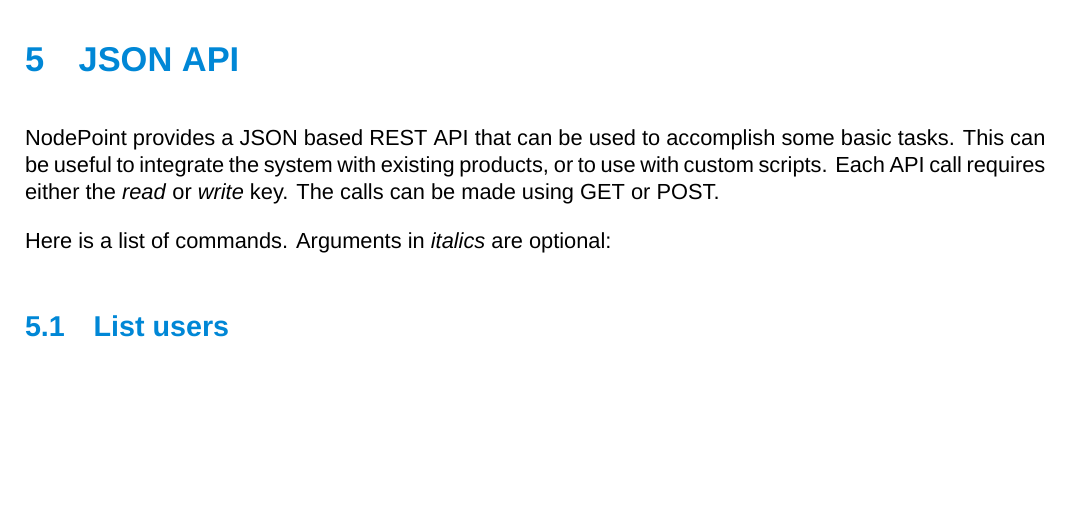
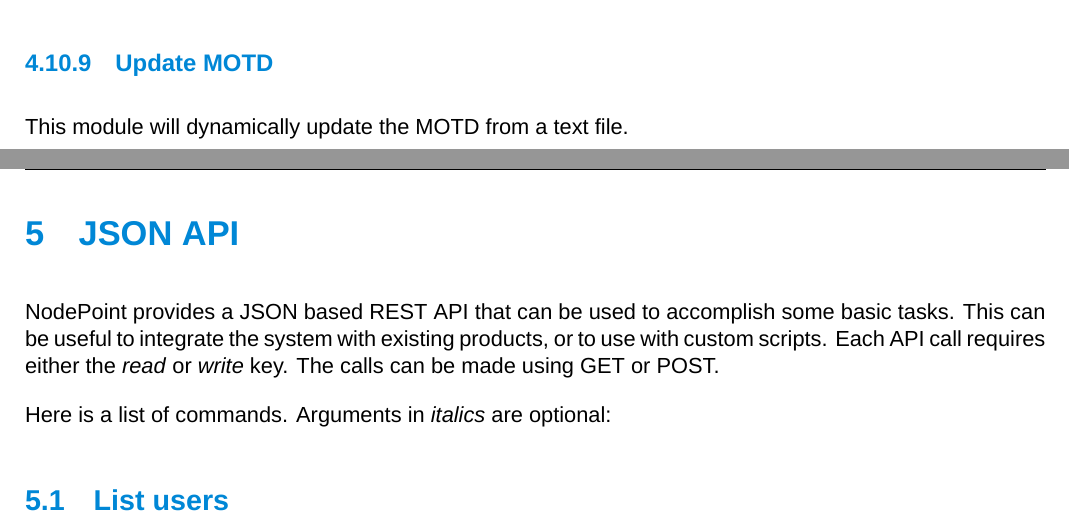
Before and after one commit to dendory/NodePoint, a LaTeX document (src/manual/manual.tex): part of page 20 of 26 before the commit and two parts of pages 19 and 20 of 26 after it, the two joined at a grey line, cut at the place of the change, the shorter picture padded with empty space. Compiled offline with XeLaTeX; a missing font is replaced by an installed copy or a similar font.

Commit message:
Added motd update module

```diff
--- a/src/manual/manual.tex
+++ b/src/manual/manual.tex
@@ -541,6 +541,9 @@
 \subsubsection{ServiceNow CMDB}
 This module can import CMDB data from a ServiceNow instance and import the data into the Inventory Control component. You need to enter valid credentials and the name of the table to read, along with the table header mappings.
 
+\subsubsection{Update MOTD}
+This module will dynamically update the MOTD from a text file.
+
 \clearpage
 \section{JSON API}
 NodePoint provides a JSON based REST API that can be used to accomplish some basic tasks. This can be useful to integrate the system with existing products, or to use with custom scripts. Each API call requires either the \textit{read} or \textit{write} key. The calls can be made using GET or POST.
```
Also changed, not shown: src/manual/manual.pdf, 4 other files.
